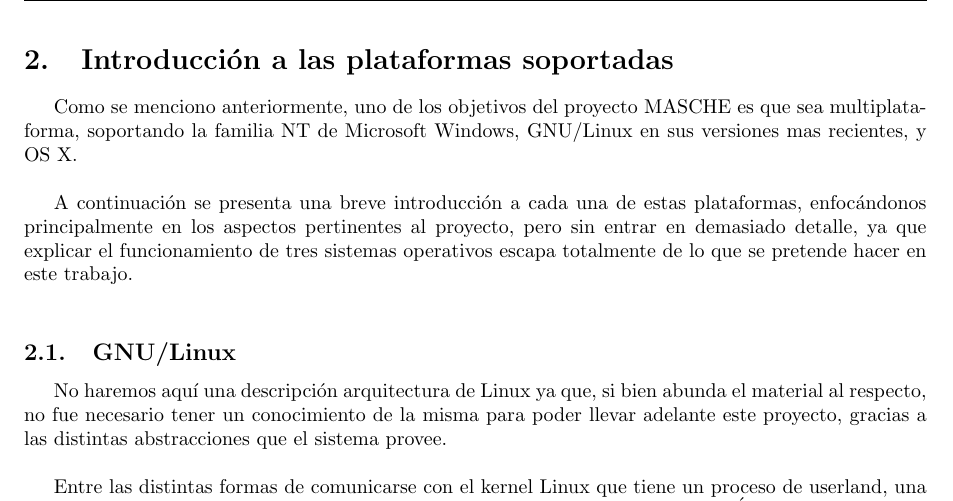
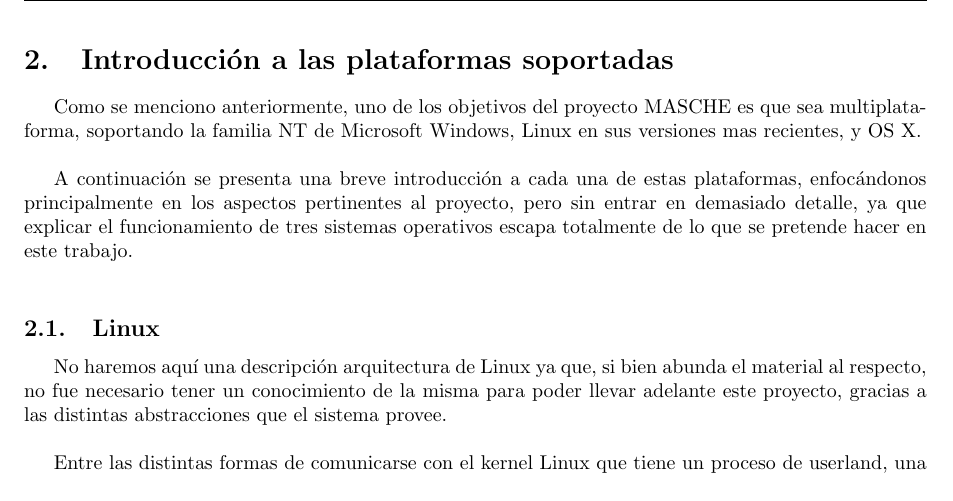
Before and after one commit to Laski/orga2, a LaTeX document (main.tex, which reads plataformas/linux.tex, plataformas/plataformas.tex): part of page 5 of 8, cut so that both start at the same text. Compiled offline with pdfLaTeX.

Commit message:
Sacada la palabra GNU de GNU/Linux, es mas comodo asi

```diff
--- a/plataformas/linux.tex
+++ b/plataformas/linux.tex
@@ -1,4 +1,4 @@
-\subsection{GNU/Linux}
+\subsection{Linux}
 
 No haremos aquí una descripción arquitectura de Linux ya que, si bien abunda el
 material al respecto, no fue necesario tener un conocimiento de la misma para
--- a/plataformas/plataformas.tex
+++ b/plataformas/plataformas.tex
@@ -1,8 +1,8 @@
 \section{Introducción a las plataformas soportadas}
 
 Como se menciono anteriormente, uno de los objetivos del proyecto MASCHE es que
-sea multiplataforma, soportando la familia NT de Microsoft Windows, GNU/Linux
-en sus versiones mas recientes, y OS X.\\
+sea multiplataforma, soportando la familia NT de Microsoft Windows, Linux en
+sus versiones mas recientes, y OS X.\\
 
 A continuación se presenta una breve introducción a cada una de estas
 plataformas, enfocándonos principalmente en los aspectos pertinentes al
```
Also changed, not shown: introduccion.tex (+2 -2 lines).
